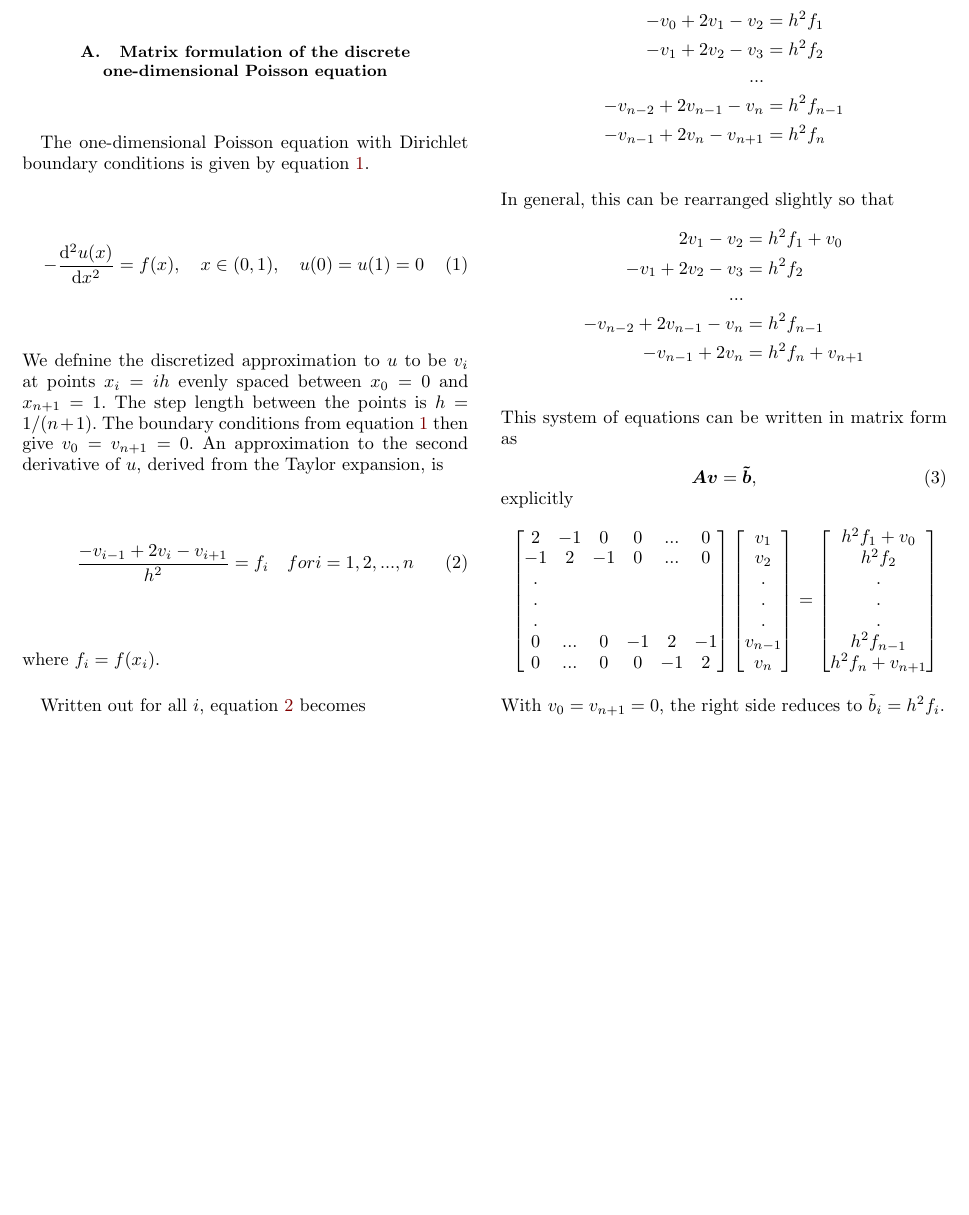
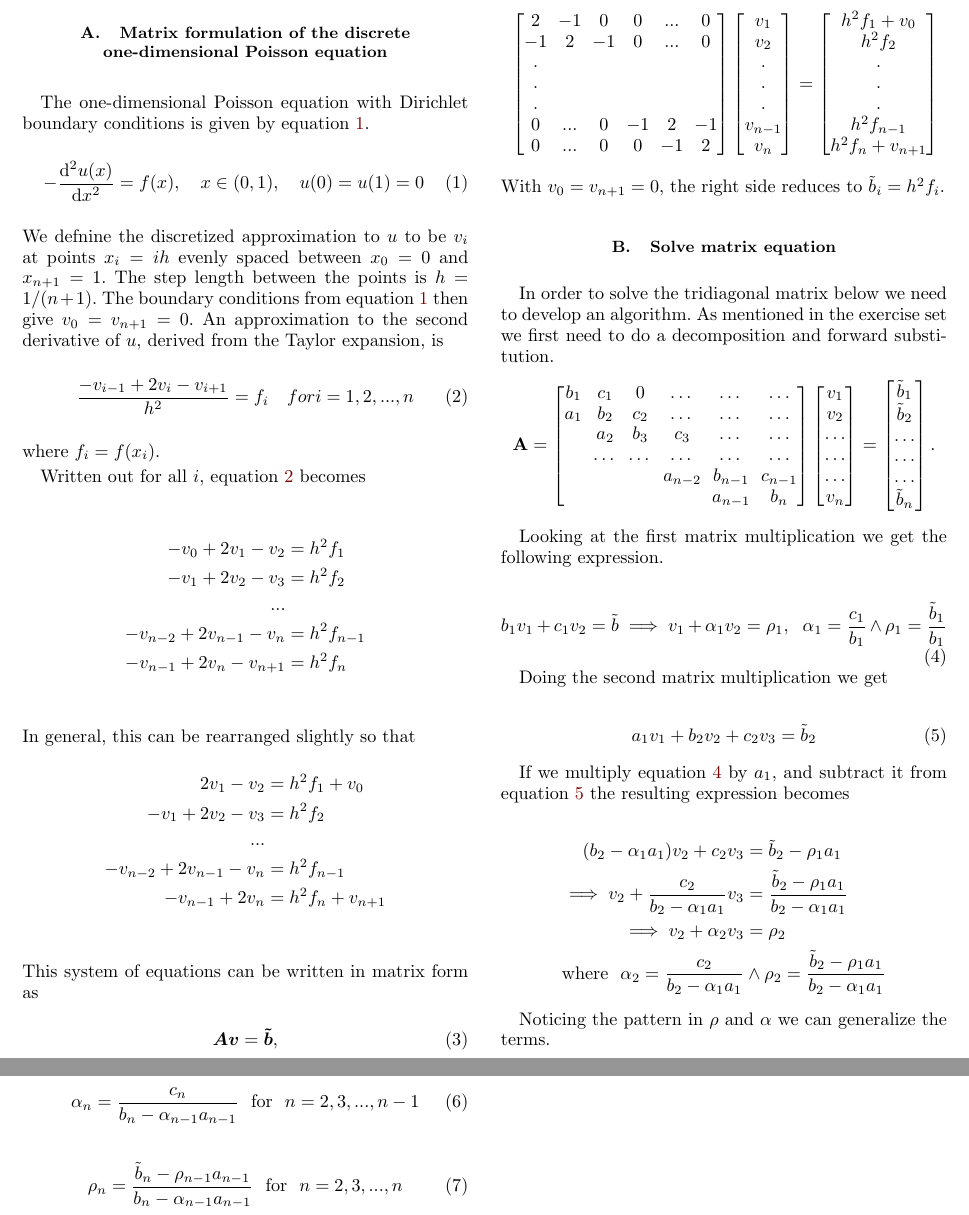
Before and after one commit to sigurdru/FYS3150, a LaTeX paper (Project1/tex/Project1.tex): part of page 1 of 2 before the commit and two parts of pages 1 and 2 of 3 after it, the two joined at a grey line, cut so that both start at the same text, the shorter picture padded with empty space. Compiled offline with pdfLaTeX.

Commit message:
La til endringer i oppgaveteksten (oppgave 2)

```diff
--- a/Project1/tex/Project1.tex
+++ b/Project1/tex/Project1.tex
@@ -141,6 +141,68 @@ h^2 f_n + v_{n+1}\\
 \end{equation*}
 With $v_0 = v_{n+1} = 0$, the right side reduces to $\tilde b_i = h^2 f_i$.
 
+\subsection{Solve matrix equation}
+
+In order to solve the tridiagonal matrix below we need to develop an algorithm. As mentioned in the exercise set we first need to do a decomposition and forward substitution.
+\begin{equation*}
+\mathbf{A} = \begin{bmatrix}
+b_1& c_1 & 0 &\dots   & \dots &\dots \\
+a_1 & b_2 & c_2 &\dots &\dots &\dots \\
+& a_2 & b_3 & c_3 & \dots & \dots \\
+& \dots   & \dots &\dots   &\dots & \dots \\
+&   &  &a_{n-2}  &b_{n-1}& c_{n-1} \\
+&    &  &   &a_{n-1} & b_n \\
+\end{bmatrix}\begin{bmatrix}
+v_1\\
+v_2\\
+\dots \\
+\dots  \\
+\dots \\
+v_n\\
+\end{bmatrix}
+=\begin{bmatrix}
+\tilde{b}_1\\
+\tilde{b}_2\\
+\dots \\
+\dots \\
+\dots \\
+\tilde{b}_n\\
+\end{bmatrix}.
+\end{equation*}
+
+Looking at the first matrix multiplication we get the following expression.
+
+\begin{equation}
+	b_1 v_1 + c_1 v_2 = \tilde{b} \implies v_1 + \alpha_1 v_2 = \rho _1, \ \ \alpha_1 = \frac{c_1}{b_1} \wedge \rho_1 = \frac{\tilde{b}_1}{b_1}
+	\label{eq:mat1}
+\end{equation}
+
+Doing the second matrix multiplication we get
+
+\begin{equation}
+	a_1 v_1 + b_2 v_2 + c_2 v_3 = \tilde{b}_2
+	\label{eq:mat2}
+\end{equation}
+
+If we multiply equation \ref{eq:mat1} by $a_1$, and subtract it from equation \ref{eq:mat2} the resulting expression becomes
+
+\begin{align*}
+	(b_2 - \alpha_1 a_1) v_2 + c_2 v_3 &= \tilde{b}_2 - \rho_1 a_1 \\
+	\implies v_2 + \frac{c_2}{b_2 - \alpha_1 a_1}v_3 &= \frac{\tilde{b}_2 - \rho_1 a_1}{b_2 - \alpha_1 a_1} \\
+	\implies v_2 + \alpha_2 v_3 &= \rho_2 \\
+	\text{where}\ \ \alpha_2 = \frac{c_2}{b_2 - \alpha_1 a_1} &\wedge \rho_2 = \frac{\tilde{b}_2 - \rho_1 a_1}{b_2 - \alpha_1 a_1}
+\end{align*}
+
+Noticing the pattern in $\rho$ and $\alpha$ we can generalize the terms.
+
+\begin{equation}
+	\alpha_n = \frac{c_n}{b_n - \alpha_{n-1}a_{n-1}} \ \ \text{for} \ \ n = 2, 3, ..., n-1
+	\label{eq:alpha}
+\end{equation}
+\begin{equation}
+	\rho_n = \frac{\tilde{b}_{n} - \rho_{n-1} a_{n-1}}{b_{n} - \alpha_{n-1} a_{n-1}}\ \ \text{for} \ \ n = 2, 3, ..., n
+	\label{eq:rho}
+\end{equation}
 
 
 \onecolumngrid
```
Also changed, not shown: Project1/tex/Project1.pdf, 4 other files.
